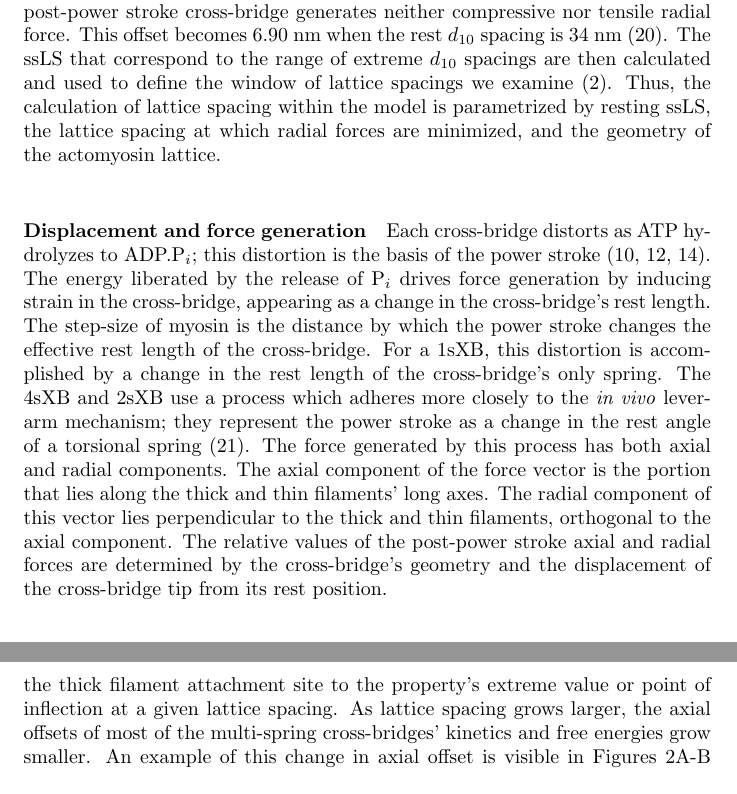
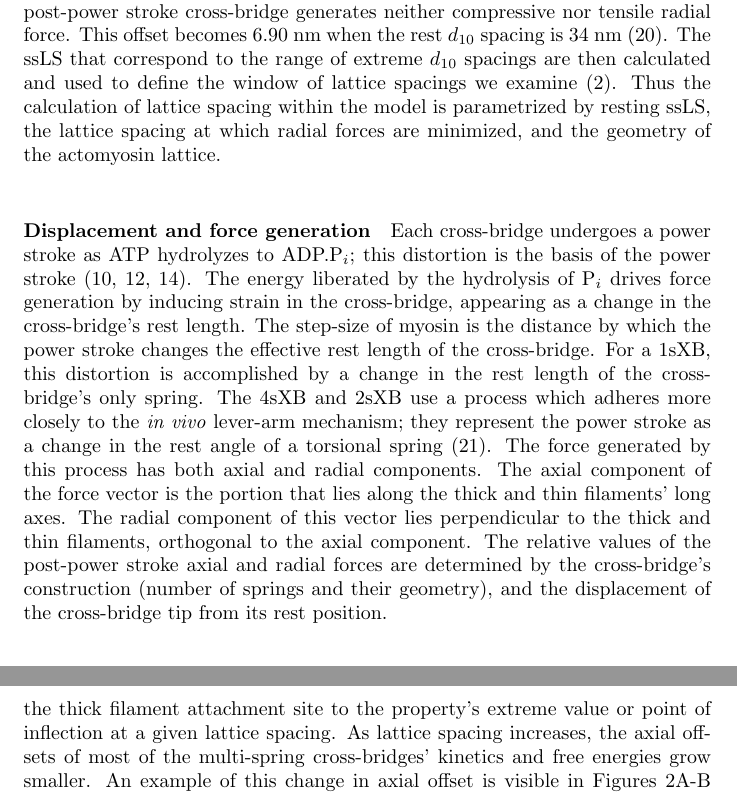
Before and after one commit to cdw/crossbridge, a LaTeX paper (paper/SingleXB.tex): two parts of pages 6 and 11 of 22, joined at a grey line, cut so that both start at the same text. Compiled offline with pdfLaTeX.

Commit message:
Version of paper given to AK for edits.

```diff
--- a/paper/SingleXB.tex
+++ b/paper/SingleXB.tex
@@ -167,19 +167,19 @@ Specifically, $d_{10}$ is found with $d_{10} = 1.5 (ssLS + cf)$.
 The correction factor, $cf$, is used to set ssLS so that, at rest lattice spacing, the post-power stroke cross-bridge generates neither compressive nor tensile radial force.
 This offset becomes 6.90 nm when the rest $d_{10}$ spacing is 34 nm \citep{Brenner1991}.
 The ssLS that correspond to the range of extreme $d_{10}$ spacings are then calculated and used to define the window of lattice spacings we examine \citep{Millman1998}.
-Thus, the calculation of lattice spacing within the model is parametrized by resting ssLS, the lattice spacing at which radial forces are minimized, and the geometry of the actomyosin lattice.
+Thus the calculation of lattice spacing within the model is parametrized by resting ssLS, the lattice spacing at which radial forces are minimized, and the geometry of the actomyosin lattice.
 % paragraph calculation_of_lattice_spacing (end)
 
 \paragraph{Displacement and force generation} % (fold)
-Each cross-bridge distorts as ATP hydrolyzes to ADP.P$_i$; this distortion is the basis of the power stroke \citep{Pate1989, Daniel1998, Tanner2007}.
-The energy liberated by the release of P$_i$ drives force generation by inducing strain in the cross-bridge, appearing as a change in the cross-bridge's rest length.
+Each cross-bridge undergoes a power stroke as ATP hydrolyzes to ADP.P$_i$; this distortion is the basis of the power stroke \citep{Pate1989, Daniel1998, Tanner2007}.
+The energy liberated by the hydrolysis of P$_i$ drives force generation by inducing strain in the cross-bridge, appearing as a change in the cross-bridge's rest length.
 The step-size of myosin is the distance by which the power stroke changes the effective rest length of the cross-bridge.
 For a 1sXB, this distortion is accomplished by a change in the rest length of the cross-bridge's only spring.
 The 4sXB and 2sXB use a process which adheres more closely to the \emph{in vivo} lever-arm mechanism; they represent the power stroke as a change in the rest angle of a torsional spring \citep{Reedy2000}.
 The force generated by this process has both axial and radial components.
 The axial component of the force vector is the portion that lies along the thick and thin filaments' long axes.
 The radial component of this vector lies perpendicular to the thick and thin filaments, orthogonal to the axial component.
-The relative values of the post-power stroke axial and radial forces are determined by the cross-bridge's geometry and the displacement of the cross-bridge tip from its rest position.
+The relative values of the post-power stroke axial and radial forces are determined by the cross-bridge's construction (number of springs and their geometry), and the displacement of the cross-bridge tip from its rest position.
 % paragraph displacement_and_force_generation (end)
 
 \paragraph{Calculation of spring lengths and angles} % (fold)
@@ -306,7 +307,7 @@ Hence, the detachment rate, like the other cross-bridge properties, maintains th
 
 \paragraph{Axial offsets of most cross-bridge properties decrease as lattice spacing increases} % (fold)
 The axial offset of a cross-bridge property is the distance from the thick filament attachment site to the property's extreme value or point of inflection at a given lattice spacing.
-As lattice spacing grows larger, the axial offsets of most of the multi-spring cross-bridges' kinetics and free energies grow smaller.
+As lattice spacing increases, the axial offsets of most of the multi-spring cross-bridges' kinetics and free energies grow smaller.
 An example of this change in axial offset is visible in Figures~\ref{fig_kinetics_contours}A-B where the lowest energy point the 4sXB or the 2sXB may reach at a lattice spacing of 32 nm $d_{10}$ is more than 3 nm further from the cross-bridge's thick filament attachment point than the lowest energy point reachable at a lattice spacing of 38 nm $d_{10}$.
 This relationship between axial offset and lattice spacing changes the behavior of a cross-bridge as lattice spacing grows or shrinks.
 Since binding at a large axial offset is unlikely to occur at a larger lattice spacing, forward biasing of binding is decreased with increases in lattice spacing (Figs.~\ref{fig_kinetics_contours}C-D).
```
Also changed, not shown: paper/SingleXB.tex (3 more changed lines).
